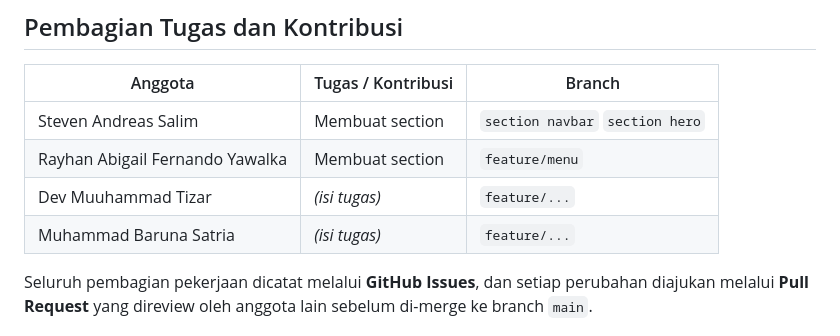
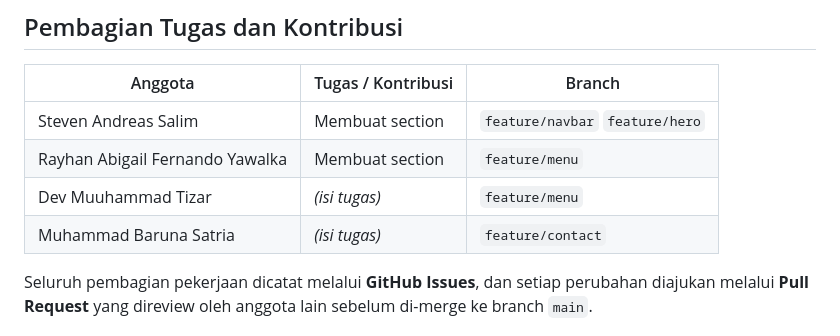
Before and after one commit to yauraa/Cafe-Blessing, a Markdown page: README.md, the part around the change. Rendered like a GitHub page.

```diff
--- a/README.md
+++ b/README.md
@@ -56,10 +56,10 @@ Tidak diperlukan instalasi tambahan karena website ini bersifat statis.
 
 | Anggota | Tugas / Kontribusi | Branch |
 |---------|--------------------|--------|
-| Steven Andreas Salim | Membuat section | `section navbar` `section hero` |
+| Steven Andreas Salim | Membuat section | `feature/navbar` `feature/hero` |
 | Rayhan Abigail Fernando Yawalka | Membuat section | `feature/menu` |
-| Dev Muuhammad Tizar | _(isi tugas)_ | `feature/...` |
-| Muhammad Baruna Satria | _(isi tugas)_ | `feature/...` |
+| Dev Muuhammad Tizar | _(isi tugas)_ | `feature/menu` |
+| Muhammad Baruna Satria | _(isi tugas)_ | `feature/contact` |
 
 Seluruh pembagian pekerjaan dicatat melalui **GitHub Issues**, dan setiap perubahan diajukan melalui **Pull Request** yang direview oleh anggota lain sebelum di-merge ke branch `main`.
 
```
